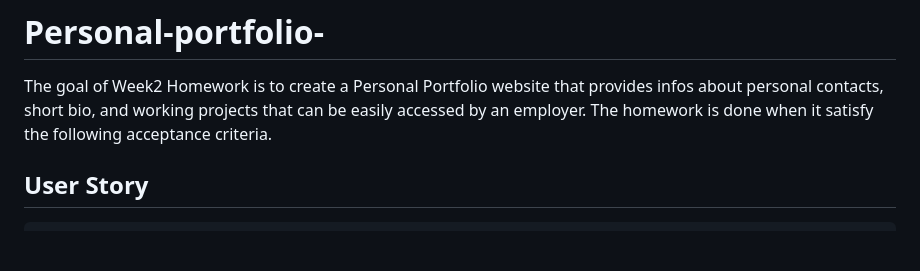
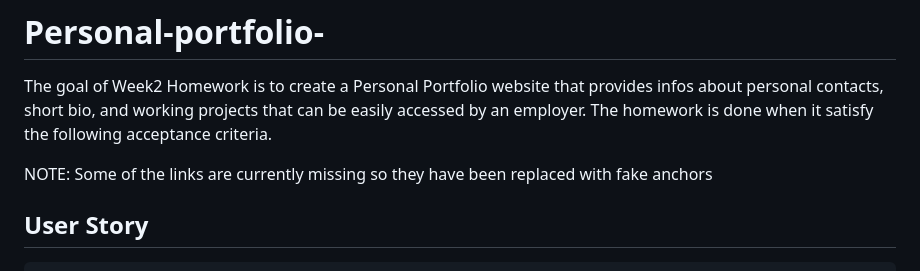
Before and after one commit to Nico749/Personal-portfolio-, a Markdown page: README.md, the part around the change. GitHub-like rendering; blank space fills up the shorter version.

Commit message:
setting up photo and links

```diff
--- a/README.md
+++ b/README.md
@@ -1,6 +1,8 @@
 # Personal-portfolio-
 
 The goal of Week2 Homework is to create a Personal Portfolio website that provides infos about personal contacts, short bio, and working projects that can be easily accessed by an employer. The homework is done when it satisfy the following acceptance criteria.
+
+NOTE: Some of the links are currently missing so they have been replaced with fake anchors
 
 ## User Story
 
```
Also changed, not shown: personal-photo.png (added), 2 other files.
